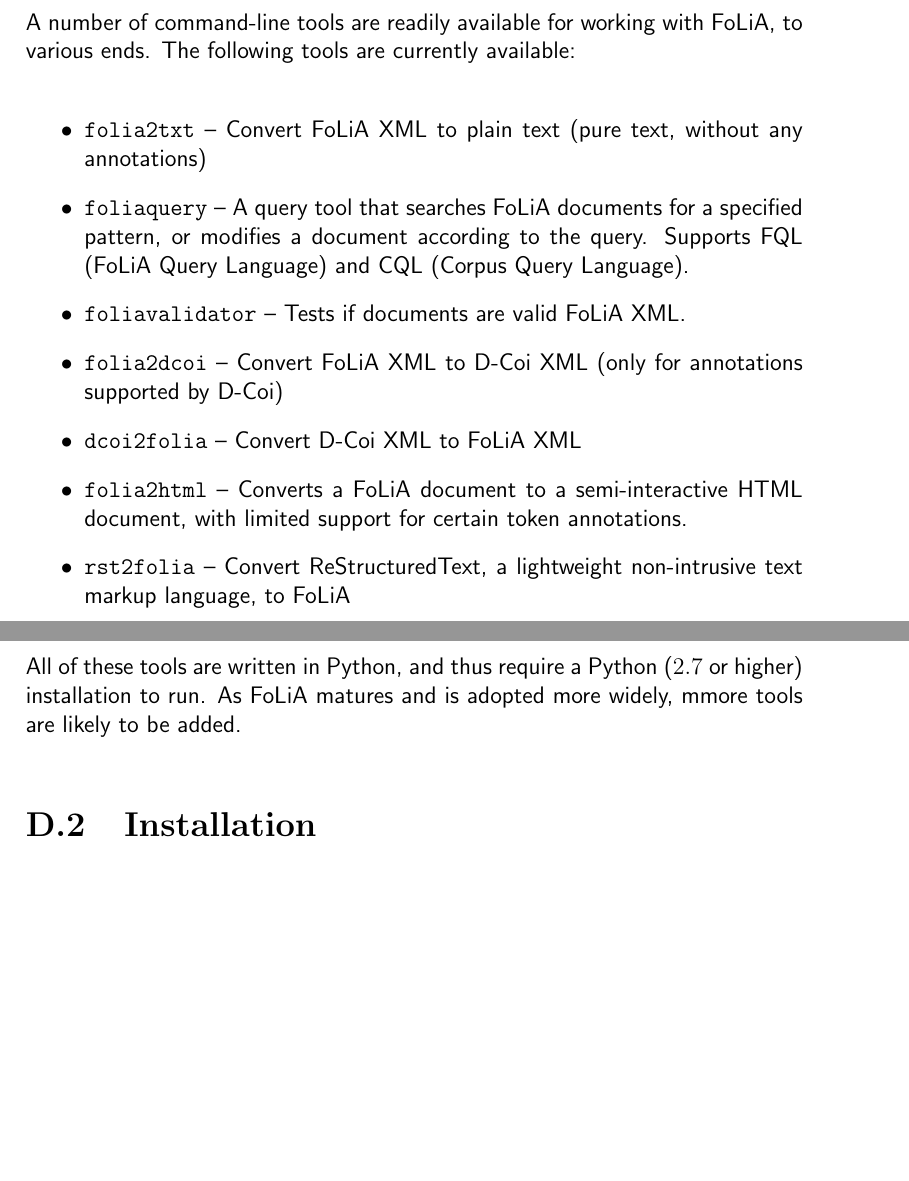
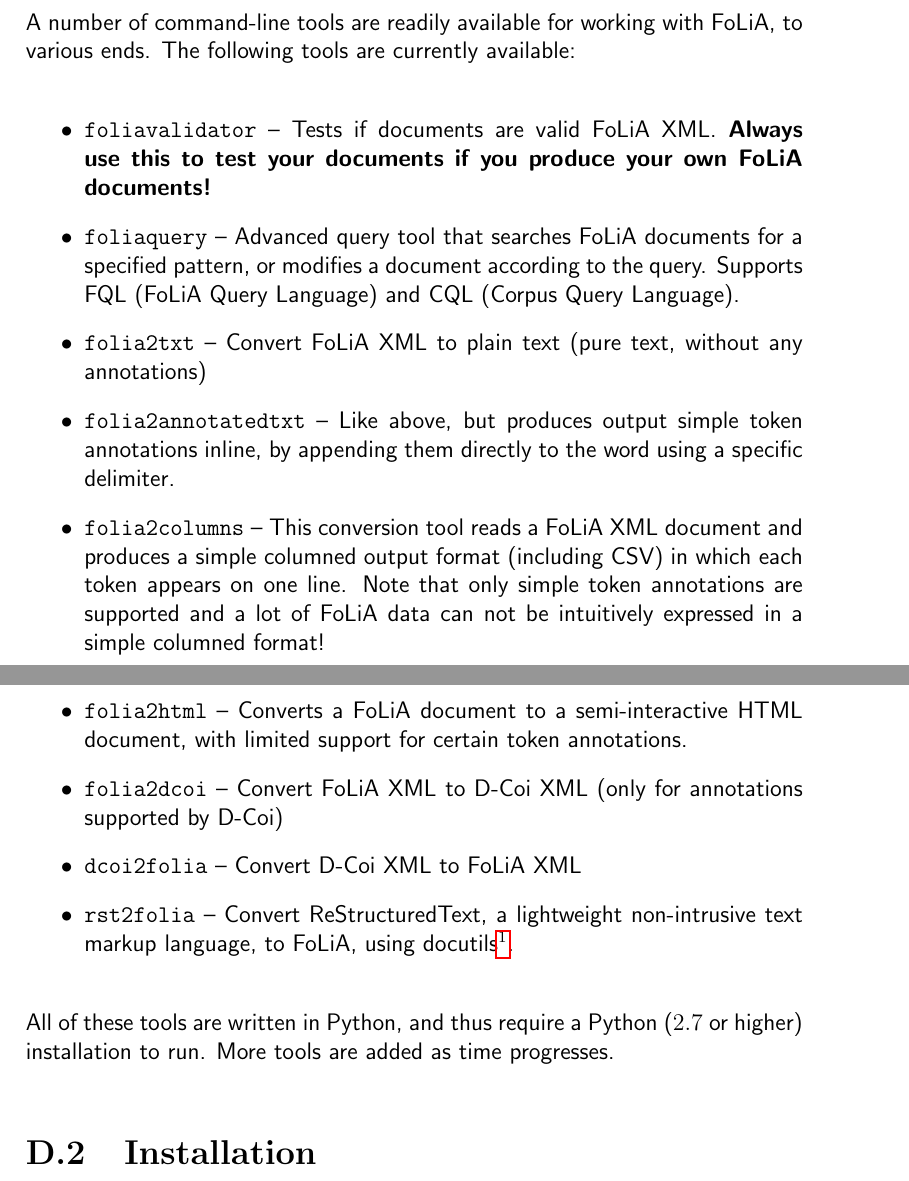
Before and after one commit to proycon/folia, a LaTeX thesis (docs/folia.tex): two parts of pages 108 and 109 of 111, joined at a grey line, cut so that both start at the same text, the shorter picture padded with empty space. Compiled offline with pdfLaTeX.

Commit message:
Documentation update

```diff
--- a/docs/folia.tex
+++ b/docs/folia.tex
@@ -4277,16 +4277,24 @@ D-Coi read compatibility      & partial\footnote{Only basic elements, no List, F
 A number of command-line tools are readily available for working with FoLiA, to various ends. The following tools are currently available:
 
 \begin{itemize}
+\item \texttt{foliavalidator} -- Tests if documents are valid FoLiA XML.
+  \textbf{Always use this to test your documents if you produce your own FoLiA documents!}
+\item \texttt{foliaquery} -- Advanced query tool that searches FoLiA documents for a specified pattern, or modifies a document according to the query. Supports FQL (FoLiA Query Language) and CQL (Corpus Query Language).
 \item \texttt{folia2txt} -- Convert FoLiA XML to plain text (pure text, without any annotations)
-\item \texttt{foliaquery} -- A query tool that searches FoLiA documents for a specified pattern, or modifies a document according to the query. Supports FQL (FoLiA Query Language) and CQL (Corpus Query Language).
-\item \texttt{foliavalidator} -- Tests if documents are valid FoLiA XML.
+\item \texttt{folia2annotatedtxt} -- Like above, but produces output simple
+  token annotations inline, by appending them directly to the word using a specific delimiter.
+\item \texttt{folia2columns} -- This conversion tool reads a FoLiA XML document
+  and produces a simple columned output format (including CSV) in which each token appears on one line. Note that only simple token annotations are supported and a lot of FoLiA data can not be intuitively expressed in a simple columned format!
+\item \texttt{folia2html} -- Converts a FoLiA document to a semi-interactive HTML document, with limited support for certain token annotations.
 \item \texttt{folia2dcoi} -- Convert FoLiA XML to D-Coi XML (only for annotations supported by D-Coi)
 \item \texttt{dcoi2folia} -- Convert D-Coi XML to FoLiA XML
-\item \texttt{folia2html} -- Converts a FoLiA document to a semi-interactive HTML document, with limited support for certain token annotations.
-\item \texttt{rst2folia} -- Convert ReStructuredText, a lightweight non-intrusive text markup language, to FoLiA
+\item \texttt{rst2folia} -- Convert ReStructuredText, a lightweight
+  non-intrusive text markup language, to FoLiA, using
+  docutils\footnote{http://docutils.sourceforge.net/}.
 \end{itemize}
 
-All of these tools are written in Python, and thus require a Python ($2.7$ or higher) installation to run. As FoLiA matures and is adopted more widely, mmore tools are likely to be added.
+All of these tools are written in Python, and thus require a Python ($2.7$ or
+higher) installation to run. More tools are added as time progresses.
 
 \section{Installation}
 
```
Also changed, not shown: docs/folia.pdf, docs/folia.tex (4 more changed lines), 2 other files.
